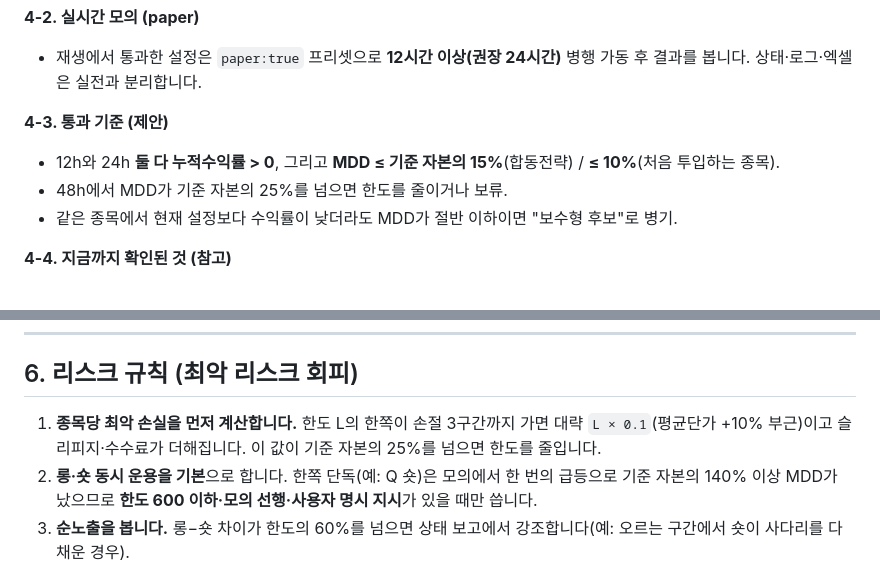
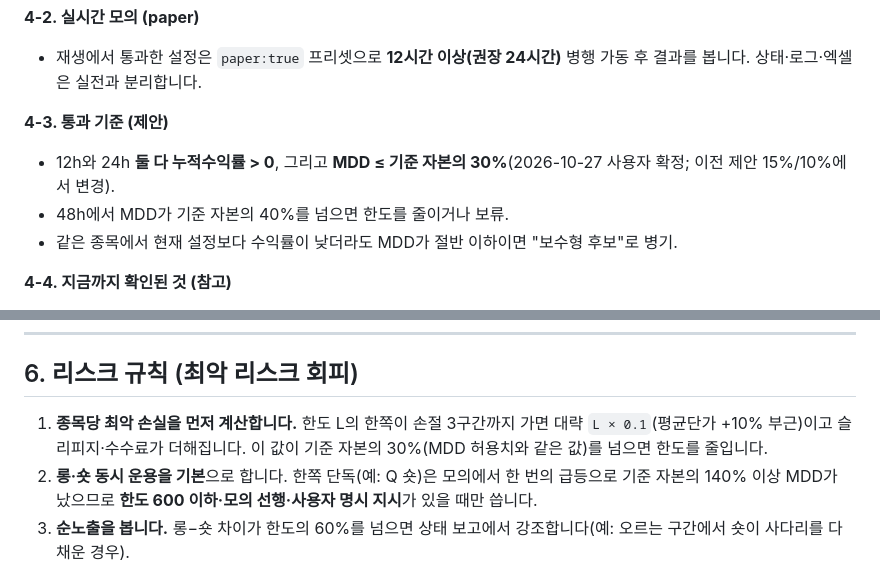
Before and after one commit to kimgcfn-cmyk/Coin, a Markdown page: 봇운용지침.md, 2 parts joined by grey strips. Rendered like a GitHub page.

Commit message:
docs: 운용 지침 MDD 통과 기준 30%로 변경
Co-Authored-By: Claude Sonnet 5.5 <noreply@anthropic.com>

```diff
--- a/봇운용지침.md
+++ b/봇운용지침.md
@@ -77,8 +77,8 @@
 - 재생에서 통과한 설정은 `paper:true` 프리셋으로 **12시간 이상(권장 24시간)** 병행 가동 후 결과를 봅니다. 상태·로그·엑셀은 실전과 분리합니다.
 
 **4-3. 통과 기준 (제안)**
-- 12h와 24h **둘 다 누적수익률 > 0**, 그리고 **MDD ≤ 기준 자본의 15%**(합동전략) / **≤ 10%**(처음 투입하는 종목).
-- 48h에서 MDD가 기준 자본의 25%를 넘으면 한도를 줄이거나 보류.
+- 12h와 24h **둘 다 누적수익률 > 0**, 그리고 **MDD ≤ 기준 자본의 30%**(2026-10-27 사용자 확정; 이전 제안 15%/10%에서 변경).
+- 48h에서 MDD가 기준 자본의 40%를 넘으면 한도를 줄이거나 보류.
 - 같은 종목에서 현재 설정보다 수익률이 낮더라도 MDD가 절반 이하이면 "보수형 후보"로 병기.
 
 **4-4. 지금까지 확인된 것 (참고)**
@@ -108,7 +108,7 @@
 
 ## 6. 리스크 규칙 (최악 리스크 회피)
 
-1. **종목당 최악 손실을 먼저 계산합니다.** 한도 L의 한쪽이 손절 3구간까지 가면 대략 `L × 0.1`(평균단가 +10% 부근)이고 슬리피지·수수료가 더해집니다. 이 값이 기준 자본의 25%를 넘으면 한도를 줄입니다.
+1. **종목당 최악 손실을 먼저 계산합니다.** 한도 L의 한쪽이 손절 3구간까지 가면 대략 `L × 0.1`(평균단가 +10% 부근)이고 슬리피지·수수료가 더해집니다. 이 값이 기준 자본의 30%(MDD 허용치와 같은 값)를 넘으면 한도를 줄입니다.
 2. **롱·숏 동시 운용을 기본**으로 합니다. 한쪽 단독(예: Q 숏)은 모의에서 한 번의 급등으로 기준 자본의 140% 이상 MDD가 났으므로 **한도 600 이하·모의 선행·사용자 명시 지시**가 있을 때만 씁니다.
 3. **순노출을 봅니다.** 롱−숏 차이가 한도의 60%를 넘으면 상태 보고에서 강조합니다(예: 오르는 구간에서 숏이 사다리를 다 채운 경우).
 4. **손절 3구간과 5분 급변 보호는 끄지 않습니다.** 사다리가 소진되면 반드시 손절선이 켜지는지 확인합니다.
```
